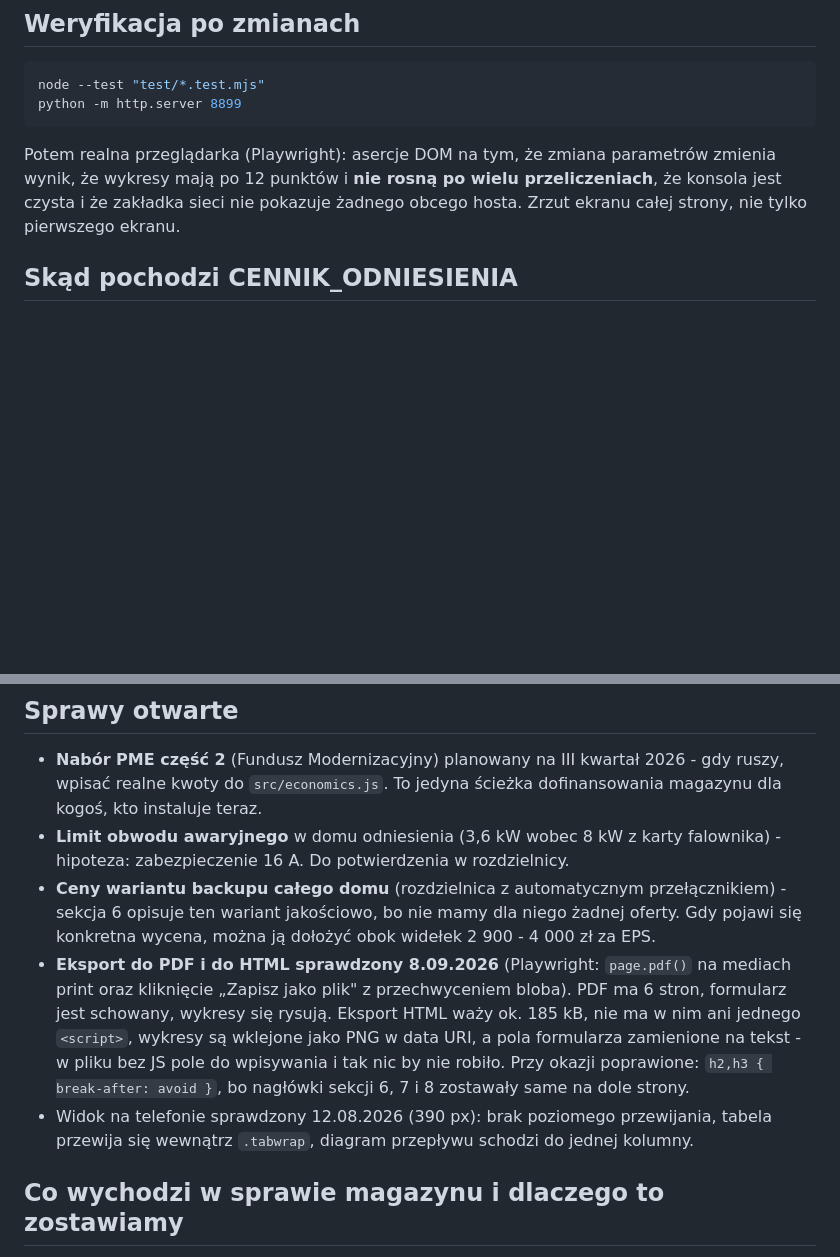
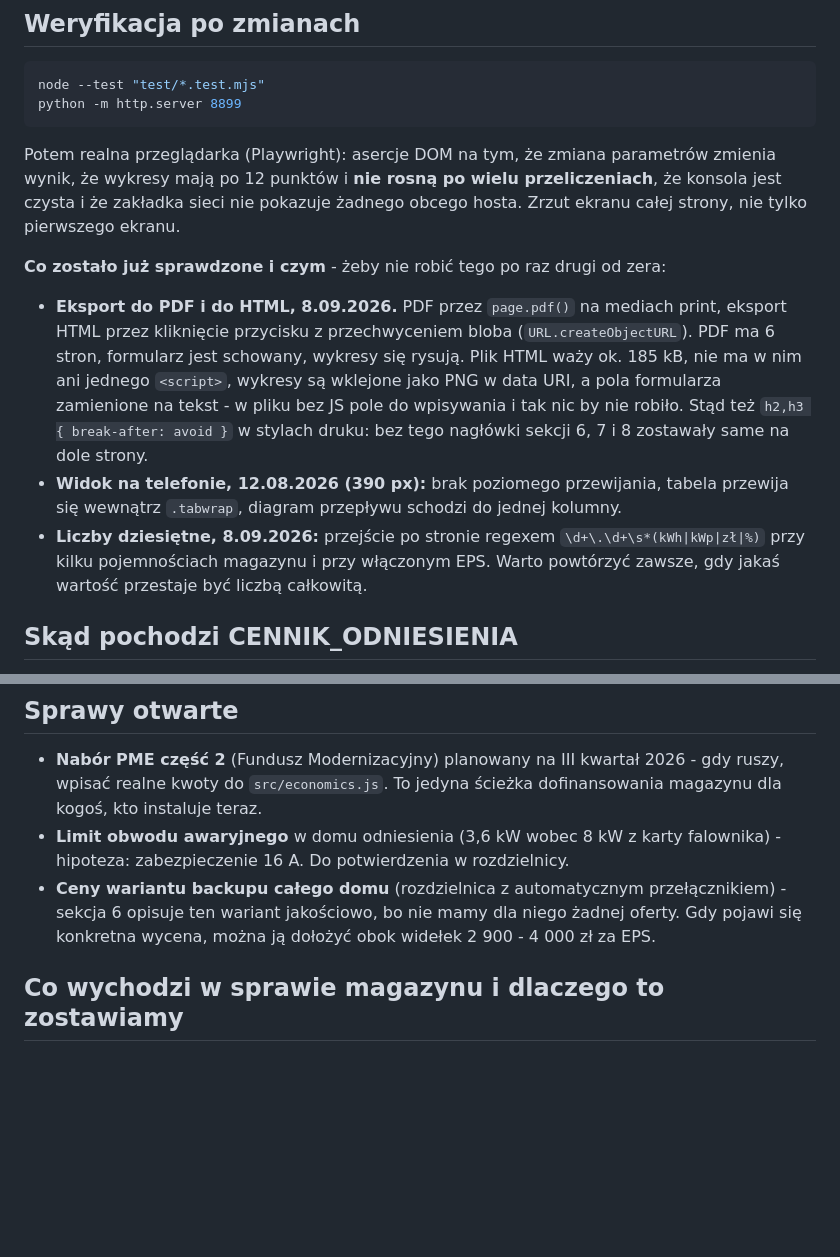
Before and after one commit to tomasz-kwietniewski/kalkulator-pv, a Markdown page: CLAUDE.md, 2 parts joined by grey strips. Drawn GitHub-style; blank space fills up the shorter version.

Commit message:
CLAUDE.md: sprawdzone rzeczy wyjete z sekcji spraw otwartych
Punkt o eksporcie do PDF i HTML byl juz zrobiony, a lezal pod "Sprawy otwarte" - nastepna
sesja czytalaby go jako zadanie do wykonania. Razem z nim przeniosiony zapis o widoku
na telefonie, bo to tez jest zapis weryfikacji, a nie sprawa otwarta.

Obie notatki trafily do sekcji "Weryfikacja po zmianach", pod naglowek "Co zostalo juz
sprawdzone i czym" - tam sa uzyteczne, bo mowia, jakim narzedziem to sprawdzono i czego
szukac. Dolozony trzeci punkt: przeglad strony pod katem liczb dziesietnych z kropka,
z gotowym regexem.

W "Sprawach otwartych" zostaly trzy rzeczy, ktore faktycznie czekaja: nabor PME 2, limit
obwodu awaryjnego do sprawdzenia w rozdzielnicy i wycena backupu calego domu.

```diff
--- a/CLAUDE.md
+++ b/CLAUDE.md
@@ -196,6 +196,21 @@ wynik, że wykresy mają po 12 punktów i **nie rosną po wielu przeliczeniach**
 jest czysta i że zakładka sieci nie pokazuje żadnego obcego hosta. Zrzut ekranu całej
 strony, nie tylko pierwszego ekranu.
 
+**Co zostało już sprawdzone i czym** - żeby nie robić tego po raz drugi od zera:
+
+- **Eksport do PDF i do HTML, 8.09.2026.** PDF przez `page.pdf()` na mediach print,
+  eksport HTML przez kliknięcie przycisku z przechwyceniem bloba (`URL.createObjectURL`).
+  PDF ma 6 stron, formularz jest schowany, wykresy się rysują. Plik HTML waży ok. 185 kB,
+  nie ma w nim ani jednego `<script>`, wykresy są wklejone jako PNG w data URI, a pola
+  formularza zamienione na tekst - w pliku bez JS pole do wpisywania i tak nic by nie
+  robiło. Stąd też `h2,h3 { break-after: avoid }` w stylach druku: bez tego nagłówki
+  sekcji 6, 7 i 8 zostawały same na dole strony.
+- **Widok na telefonie, 12.08.2026 (390 px):** brak poziomego przewijania, tabela przewija
+  się wewnątrz `.tabwrap`, diagram przepływu schodzi do jednej kolumny.
+- **Liczby dziesiętne, 8.09.2026:** przejście po stronie regexem
+  `\d+\.\d+\s*(kWh|kWp|zł|%)` przy kilku pojemnościach magazynu i przy włączonym EPS.
+  Warto powtórzyć zawsze, gdy jakaś wartość przestaje być liczbą całkowitą.
+
 ## Skąd pochodzi CENNIK_ODNIESIENIA
 
 Dokumenty źródłowe leżą w prywatnym repo `zuzycie-pradu`, w
@@ -305,15 +320,6 @@ pozycji osobno**, żeby suma pozycji dalej była dokładnie tym, co pokazuje pol
 - **Ceny wariantu backupu całego domu** (rozdzielnica z automatycznym przełącznikiem) -
   sekcja 6 opisuje ten wariant jakościowo, bo nie mamy dla niego żadnej oferty. Gdy
   pojawi się konkretna wycena, można ją dołożyć obok widełek 2 900 - 4 000 zł za EPS.
-- **Eksport do PDF i do HTML sprawdzony 8.09.2026** (Playwright: `page.pdf()` na mediach
-  print oraz kliknięcie „Zapisz jako plik" z przechwyceniem bloba). PDF ma 6 stron,
-  formularz jest schowany, wykresy się rysują. Eksport HTML waży ok. 185 kB, nie ma
-  w nim ani jednego `<script>`, wykresy są wklejone jako PNG w data URI, a pola formularza
-  zamienione na tekst - w pliku bez JS pole do wpisywania i tak nic by nie robiło.
-  Przy okazji poprawione: `h2,h3 { break-after: avoid }`, bo nagłówki sekcji 6, 7 i 8
-  zostawały same na dole strony.
-- Widok na telefonie sprawdzony 12.08.2026 (390 px): brak poziomego przewijania, tabela
-  przewija się wewnątrz `.tabwrap`, diagram przepływu schodzi do jednej kolumny.
 
 ## Co wychodzi w sprawie magazynu i dlaczego to zostawiamy
 
```
